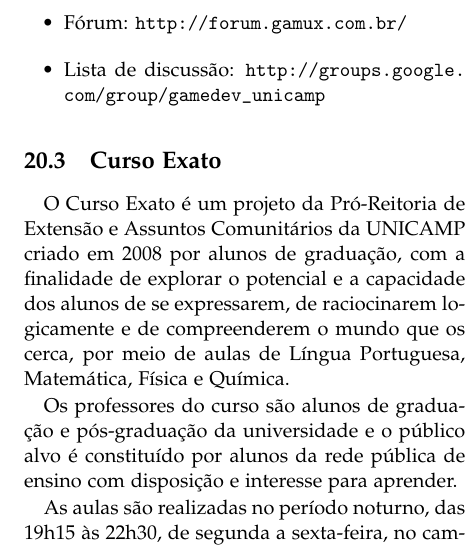
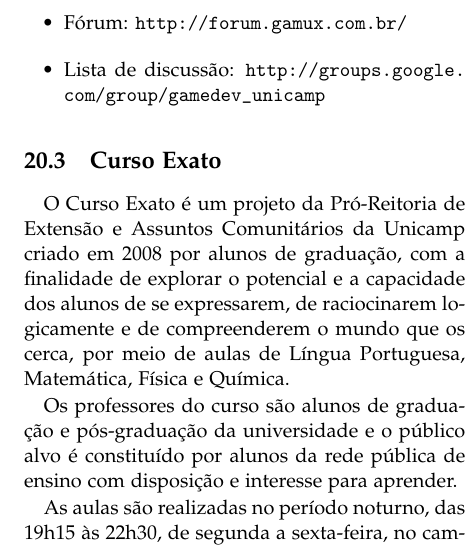
Before and after one commit to cacounicamp/Manual-do-Bixo, a LaTeX document (manual_do_bixo.tex, which reads grupos_entidades.tex): part of one column of page 45 of 56, cut so that both start at the same text. Compiled offline with pdfLaTeX.

Commit message:
Corrigindo um UNICAMP perdido

```diff
--- a/grupos_entidades.tex
+++ b/grupos_entidades.tex
@@ -64,7 +64,7 @@ uns links e dizer RTFM).
 \subsection{Curso Exato}
 
 O Curso Exato é um projeto da Pró-Reitoria de Extensão e Assuntos
-Comunitários da UNICAMP criado em 2008 por alunos de graduação, com a
+Comunitários da Unicamp criado em 2008 por alunos de graduação, com a
 finalidade de explorar o potencial e a capacidade dos alunos de se
 expressarem, de raciocinarem logicamente e de compreenderem o mundo que os
 cerca, por meio de aulas de Língua Portuguesa, Matemática, Física e Química.
```
